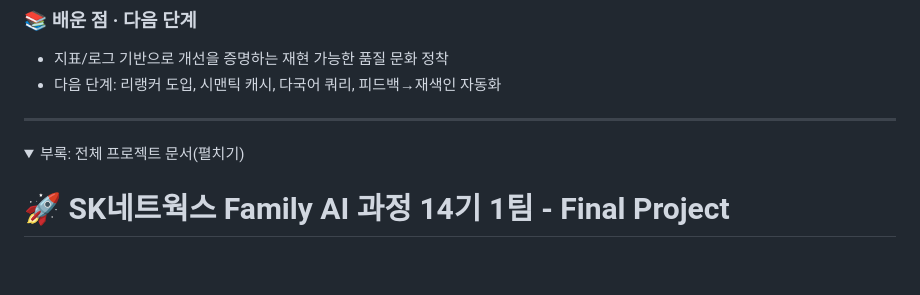
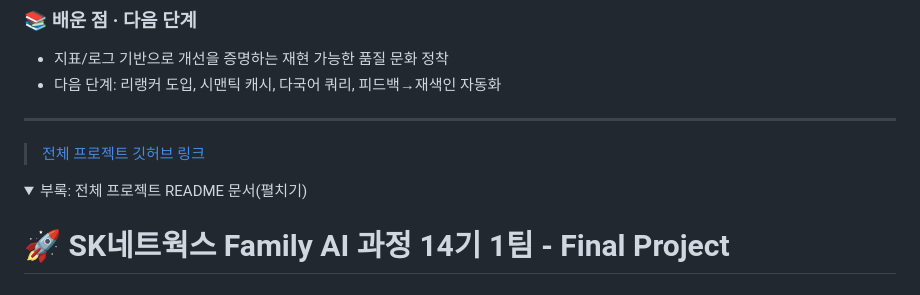
Before and after one commit to jmy0913/SKN14-FINAL-1Team_f, a Markdown page: README.md, the part around the change. Rendered like a GitHub page; folded sections open; blank space fills up the shorter version.

Commit message:
Update: readme에 깃허브 링크 추가

```diff
--- a/README.md
+++ b/README.md
@@ -115,8 +115,10 @@ top_k 조정 자체 정량 평가 결과 (20점 만점)
 
 ---
 
+> [전체 프로젝트 깃허브 링크](https://github.com/SKNETWORKS-FAMILY-AICAMP/SKN14-FINAL-1Team)
+
 <details>
-<summary>부록: 전체 프로젝트 문서(펼치기)</summary>
+<summary>부록: 전체 프로젝트 README 문서(펼치기)</summary>
 
 # 🚀 SK네트웍스 Family AI 과정 14기 1팀 - Final Project
 <a id="toc-site"></a>
```
